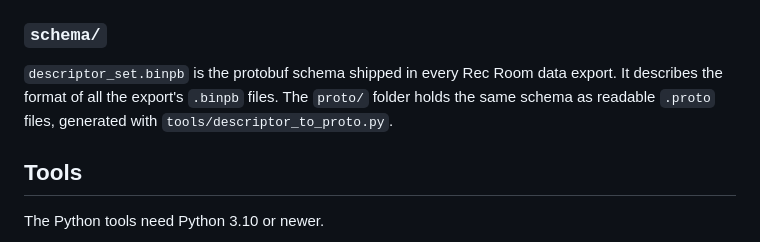
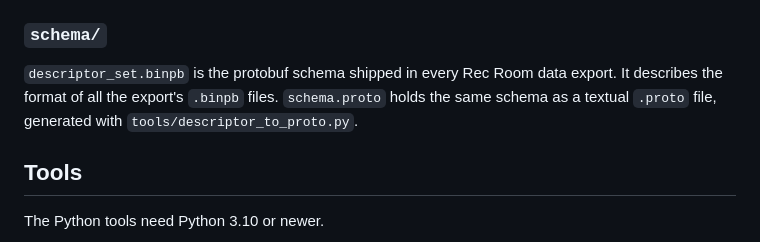
Before and after one commit to obfuscatedgenerated/RecRoomDataMining, a Markdown page: README.md, the part around the change. Drawn GitHub-style.

```diff
--- a/README.md
+++ b/README.md
@@ -43,7 +43,7 @@ Where a name came from an export, the `Type` column uses it. Otherwise `Type` is
 
 ### `schema/`
 
-`descriptor_set.binpb` is the protobuf schema shipped in every Rec Room data export. It describes the format of all the export's `.binpb` files. The `proto/` folder holds the same schema as readable `.proto` files, generated with `tools/descriptor_to_proto.py`.
+`descriptor_set.binpb` is the protobuf schema shipped in every Rec Room data export. It describes the format of all the export's `.binpb` files. `schema.proto` holds the same schema as a textual `.proto` file, generated with `tools/descriptor_to_proto.py`.
 
 ## Tools
 
```
